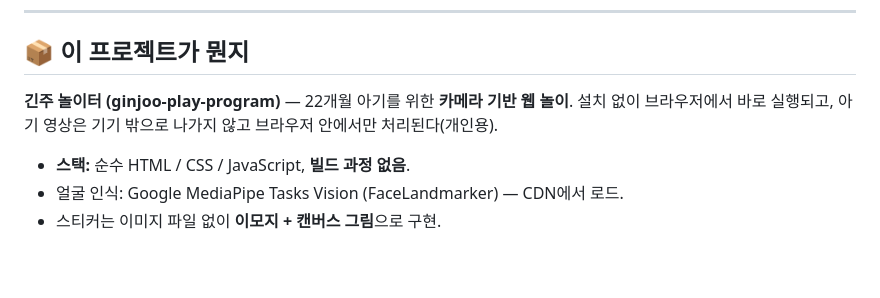
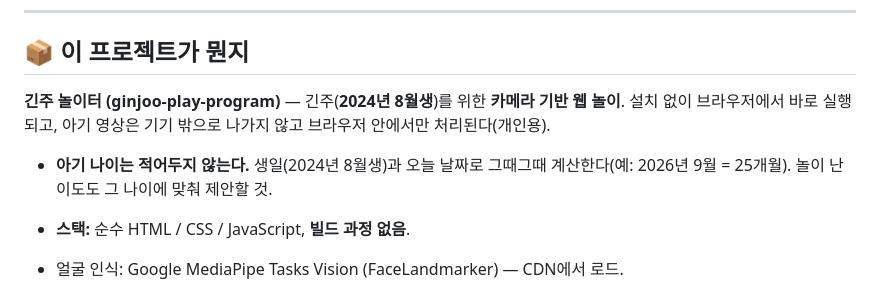
Before and after one commit to minjung9767-gif/ginjoo-play-program, a Markdown page: CLAUDE.md, the part around the change. Drawn GitHub-style; blank space fills up the shorter version.

Commit message:
문서: 아기 나이를 고정 개월 수 대신 생일(2024년 8월생)로 기록 (#87)
Claude-Session: https://claude.ai/code/session_018DFE5cmpARq2p5y67Vsjoz

Co-authored-by: Claude <noreply@anthropic.com>

```diff
--- a/CLAUDE.md
+++ b/CLAUDE.md
@@ -42,7 +42,8 @@
 
 ## 📦 이 프로젝트가 뭔지
 
-**긴주 놀이터 (ginjoo-play-program)** — 22개월 아기를 위한 **카메라 기반 웹 놀이**. 설치 없이 브라우저에서 바로 실행되고, 아기 영상은 기기 밖으로 나가지 않고 브라우저 안에서만 처리된다(개인용).
+**긴주 놀이터 (ginjoo-play-program)** — 긴주(**2024년 8월생**)를 위한 **카메라 기반 웹 놀이**. 설치 없이 브라우저에서 바로 실행되고, 아기 영상은 기기 밖으로 나가지 않고 브라우저 안에서만 처리된다(개인용).
+- **아기 나이는 적어두지 않는다.** 생일(2024년 8월생)과 오늘 날짜로 그때그때 계산한다(예: 2026년 9월 = 25개월). 놀이 난이도도 그 나이에 맞춰 제안할 것.
 
 - **스택:** 순수 HTML / CSS / JavaScript, **빌드 과정 없음**.
 - 얼굴 인식: Google MediaPipe Tasks Vision (FaceLandmarker) — CDN에서 로드.
```
Also changed, not shown: README.md (+1 -1 lines).
